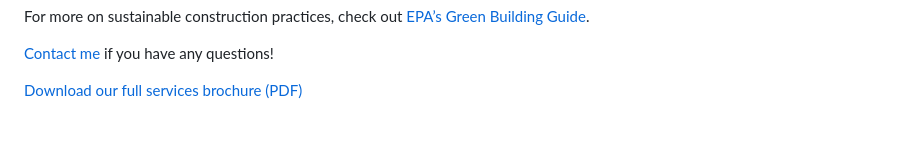
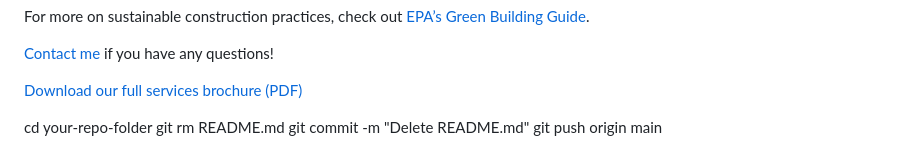
Before and after one commit to advik-bablani/Tekton_Construction, a Markdown page: README.md, the part around the change. Drawn GitHub-style; blank space fills up the shorter version.

```diff
--- a/README.md
+++ b/README.md
@@ -98,6 +98,9 @@
   <div class="footer">
     <p><script>document.write("Last modified: " + document.lastModified);</script></p>
   </div>
-
 </body>
 </html>
+cd your-repo-folder
+git rm README.md
+git commit -m "Delete README.md"
+git push origin main
```
